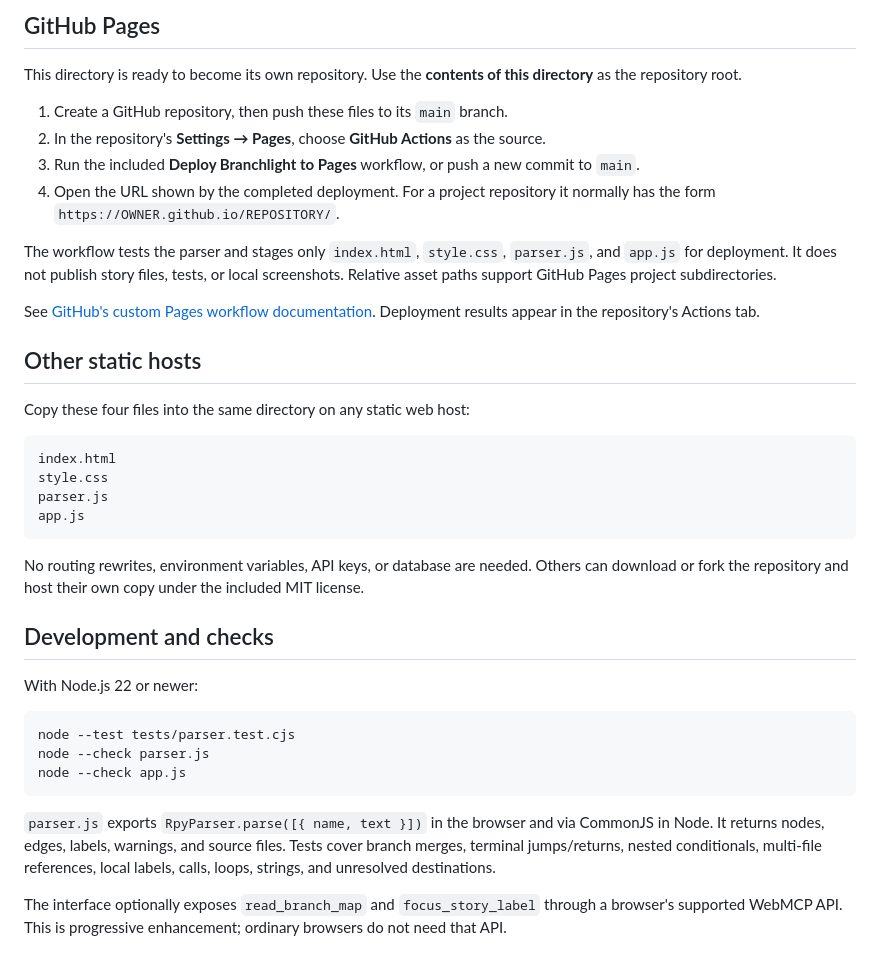
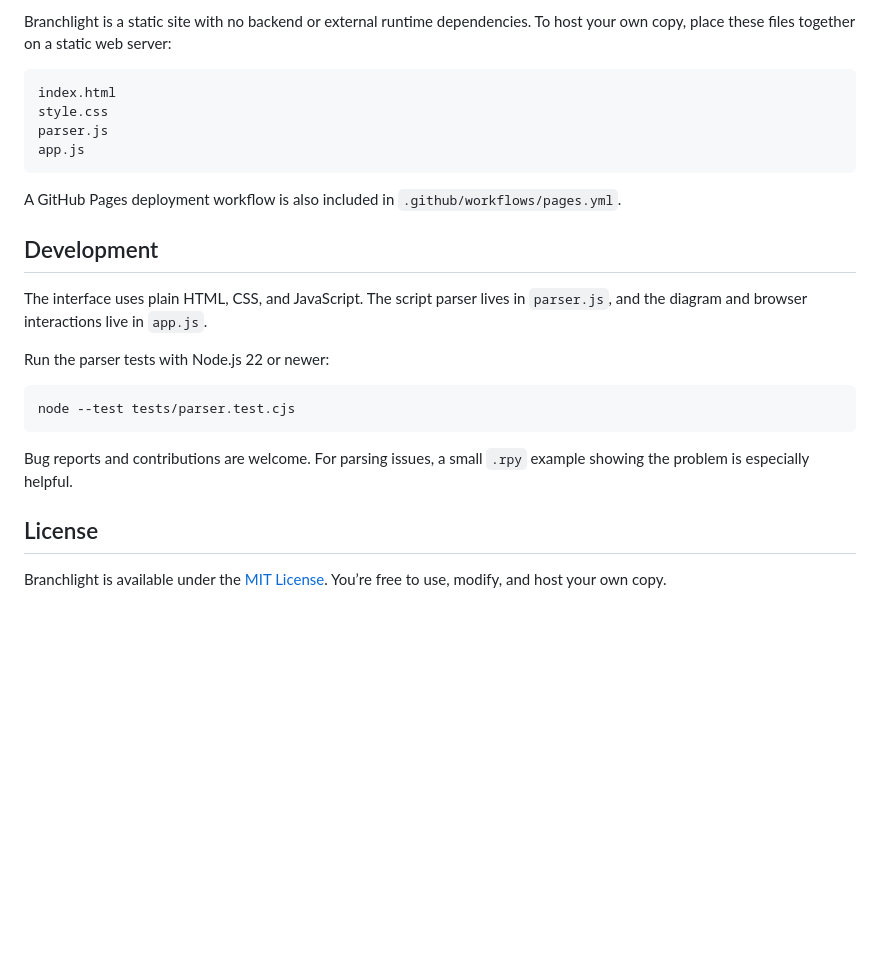
Before and after one commit to EY4O/Branchlight, a Markdown page: README.md, the part around one of its changes. GitHub-like rendering; blank space fills up the shorter version.

````diff
--- a/README.md
+++ b/README.md
@@ -54,20 +52,5 @@ Control-flow reference: [Ren’Py labels and control flow](https://www.renpy.org
 
-## GitHub Pages
-
-This directory is ready to become its own repository. Use the **contents of this directory** as the repository root.
-
-1. Create a GitHub repository, then push these files to its `main` branch.
-2. In the repository's **Settings → Pages**, choose **GitHub Actions** as the source.
-3. Run the included **Deploy Branchlight to Pages** workflow, or push a new commit to `main`.
-4. Open the URL shown by the completed deployment. For a project repository it normally has the form `https://OWNER.github.io/REPOSITORY/`.
-
-The workflow tests the parser and stages only `index.html`, `style.css`, `parser.js`, and `app.js` for deployment. It does not publish story files, tests, or local screenshots. Relative asset paths support GitHub Pages project subdirectories.
-
-See [GitHub's custom Pages workflow documentation](https://docs.github.com/en/pages/getting-started-with-github-pages/using-custom-workflows-with-github-pages). Deployment results appear in the repository's Actions tab.
-
-## Other static hosts
-
-Copy these four files into the same directory on any static web host:
+Branchlight is a static site with no backend or external runtime dependencies. To host your own copy, place these files together on a static web server:
 
 ```text
 index.html
@@ -76,18 +59,20 @@ parser.js
 app.js
 ```
 
-No routing rewrites, environment variables, API keys, or database are needed. Others can download or fork the repository and host their own copy under the included MIT license.
+A GitHub Pages deployment workflow is also included in `.github/workflows/pages.yml`.
 
-## Development and checks
+## Development
 
-With Node.js 22 or newer:
+The interface uses plain HTML, CSS, and JavaScript. The script parser lives in `parser.js`, and the diagram and browser interactions live in `app.js`.
+
+Run the parser tests with Node.js 22 or newer:
 
 ```sh
 node --test tests/parser.test.cjs
-node --check parser.js
-node --check app.js
 ```
 
-`parser.js` exports `RpyParser.parse([{ name, text }])` in the browser and via CommonJS in Node. It returns nodes, edges, labels, warnings, and source files. Tests cover branch merges, terminal jumps/returns, nested conditionals, multi-file references, local labels, calls, loops, strings, and unresolved destinations.
+Bug reports and contributions are welcome. For parsing issues, a small `.rpy` example showing the problem is especially helpful.
 
-The interface optionally exposes `read_branch_map` and `focus_story_label` through a browser's supported WebMCP API. This is progressive enhancement; ordinary browsers do not need that API.
+## License
+
+Branchlight is available under the [MIT License](LICENSE). You’re free to use, modify, and host your own copy.
````
Also changed, not shown: other parts of README.md (+30 -32 lines).
